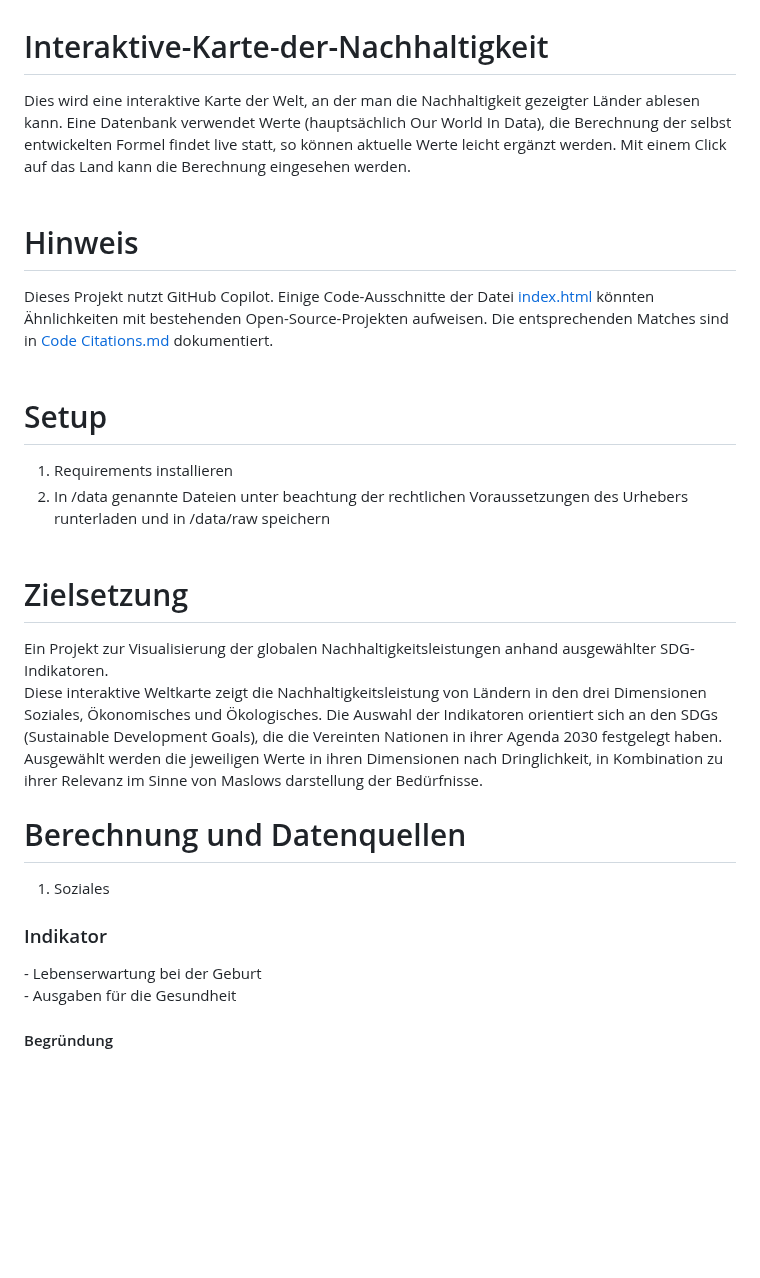
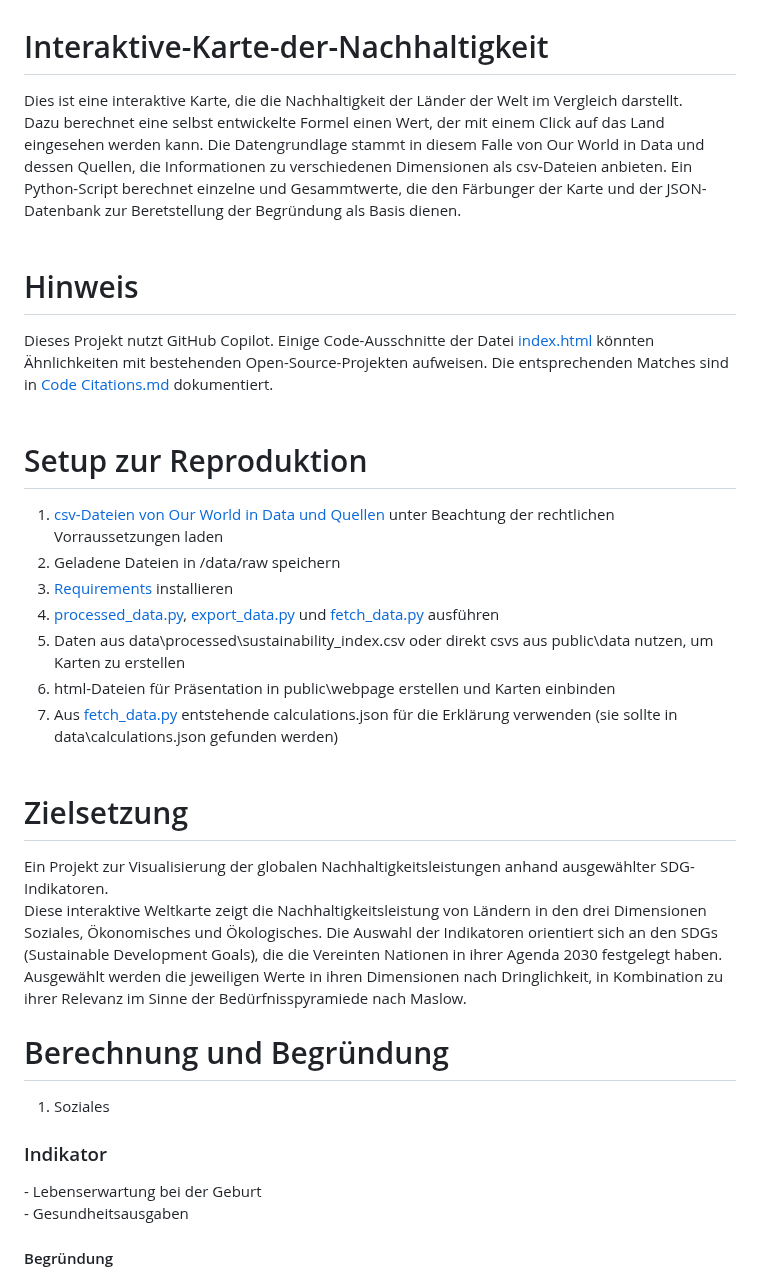
Before and after one commit to Helji314/Interaktive-Karte-der-Nachhaltigkeit, a Markdown page: README.md, the part around one of its changes. Rendered like a GitHub page; blank space fills up the shorter version.

Commit message:
Revise README for clarity and setup instructions
Updated the README to clarify project details and setup instructions.

```diff
--- a/README.md
+++ b/README.md
@@ -1,23 +1,29 @@
 # Interaktive-Karte-der-Nachhaltigkeit
-Dies wird eine interaktive Karte der Welt, an der man die Nachhaltigkeit gezeigter Länder ablesen kann. Eine Datenbank verwendet Werte (hauptsächlich Our World In Data), die Berechnung der selbst entwickelten Formel findet live statt, so können aktuelle Werte leicht ergänzt werden. Mit einem Click auf das Land kann die Berechnung eingesehen werden.
+Dies ist eine interaktive Karte, die die Nachhaltigkeit der Länder der Welt im Vergleich darstellt. <br>
+Dazu berechnet eine selbst entwickelte Formel einen Wert, der mit einem Click auf das Land eingesehen werden kann. Die Datengrundlage stammt in diesem Falle von Our World in Data und dessen Quellen, die Informationen zu verschiedenen Dimensionen als csv-Dateien anbieten. Ein Python-Script berechnet einzelne und Gesammtwerte, die den Färbunger der Karte und der JSON-Datenbank zur Beretstellung der Begründung als Basis dienen.
 <br><br>
 # Hinweis
 Dieses Projekt nutzt GitHub Copilot. Einige Code-Ausschnitte der Datei <a href="public/webpage/index.html">index.html<a> könnten Ähnlichkeiten mit bestehenden Open-Source-Projekten aufweisen. Die entsprechenden Matches sind in <a href="Code Citations.md">Code Citations.md<a> dokumentiert.
 <br><br>
-# Setup
-1. Requirements installieren<br>
-2. In /data genannte Dateien unter beachtung der rechtlichen Voraussetzungen des Urhebers runterladen und in /data/raw speichern
+# Setup zur Reproduktion
+1. <a href="data\licenses\DATA_SOURCES.md">csv-Dateien von Our World in Data und Quellen</a> unter Beachtung der rechtlichen Vorraussetzungen laden<br>
+2. Geladene Dateien in /data/raw speichern<br>
+3. <a href="requirements.txt">Requirements</a> installieren<br>
+4. <a href="tools\processed_data.py">processed_data.py</a>, <a href="tools\export_data.py">export_data.py</a> und <a href="tools\fetch_data.py">fetch_data.py</a> ausführen<br>
+5. Daten aus data\processed\sustainability_index.csv oder direkt csvs aus public\data nutzen, um Karten zu erstellen<br>
+6. html-Dateien für Präsentation in public\webpage erstellen und Karten einbinden<br>
+7. Aus <a href="tools\fetch_data.py">fetch_data.py</a> entstehende calculations.json für die Erklärung verwenden (sie sollte in data\calculations.json gefunden werden)
 <br><br>
 # Zielsetzung
 Ein Projekt zur Visualisierung der globalen Nachhaltigkeitsleistungen anhand ausgewählter SDG-Indikatoren.
 <br>
 Diese interaktive Weltkarte zeigt die Nachhaltigkeitsleistung von Ländern in den drei Dimensionen Soziales, Ökonomisches und Ökologisches. Die Auswahl der Indikatoren orientiert sich an den SDGs (Sustainable Development Goals), die die Vereinten Nationen in ihrer Agenda 2030 festgelegt haben. <br>
-Ausgewählt werden die jeweiligen Werte in ihren Dimensionen nach Dringlichkeit, in Kombination zu ihrer Relevanz im Sinne von Maslows darstellung der Bedürfnisse.
-# Berechnung und Datenquellen
+Ausgewählt werden die jeweiligen Werte in ihren Dimensionen nach Dringlichkeit, in Kombination zu ihrer Relevanz im Sinne der Bedürfnisspyramiede nach Maslow.
+# Berechnung und Begründung
 1. Soziales <br>
 <h3>Indikator</h3>
 - Lebenserwartung bei der Geburt <br>
-- Ausgaben für die Gesundheit <br>
+- Gesundheitsausgaben <br>
 <h4>Begründung</h4>
 Die Lebenserwartung bei der Geburt stellt vergleichbare Werte zur allgemeinen Gesundheit und Lebensqualität der Person und Generation her, die Ausgaben für Gesundheit darüber hinaus Sicherheit und Zukunfsfähigkeit aktueller Daten. <br><br>
 2. Ökologisches
```
Also changed, not shown: other parts of README.md (+6 -14 lines).
